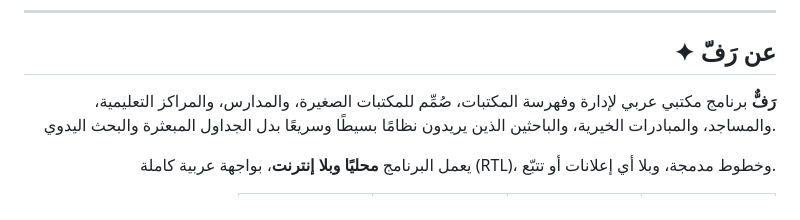
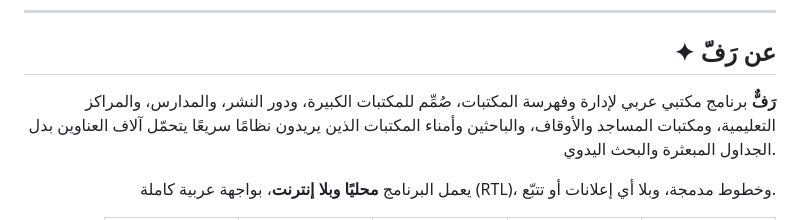
Before and after one commit to Hzifa33/raff, a Markdown page: README.md, the part around one of its changes. Drawn GitHub-style.

Commit message:
Revise README.md content and add icons
Updated various sections in README.md to improve clarity and add icons.

```diff
--- a/README.md
+++ b/README.md
@@ -57,7 +57,7 @@
 
 ## ✦ عن رَفّ
 
-**رَفٌّ** برنامج مكتبي عربي لإدارة وفهرسة المكتبات، صُمِّم للمكتبات الصغيرة، والمدارس، والمراكز التعليمية، والمساجد، والمبادرات الخيرية، والباحثين الذين يريدون نظامًا بسيطًا وسريعًا بدل الجداول المبعثرة والبحث اليدوي.
+**رَفٌّ** برنامج مكتبي عربي لإدارة وفهرسة المكتبات، صُمِّم للمكتبات الكبيرة، ودور النشر، والمدارس، والمراكز التعليمية، ومكتبات المساجد والأوقاف، والباحثين وأمناء المكتبات الذين يريدون نظامًا سريعًا يتحمّل آلاف العناوين بدل الجداول المبعثرة والبحث اليدوي.
 
 يعمل البرنامج **محليًا وبلا إنترنت**، بواجهة عربية كاملة (RTL)، وخطوط مدمجة، وبلا أي إعلانات أو تتبّع.
 
```
Also changed, not shown: other parts of README.md (+41 -40 lines).
